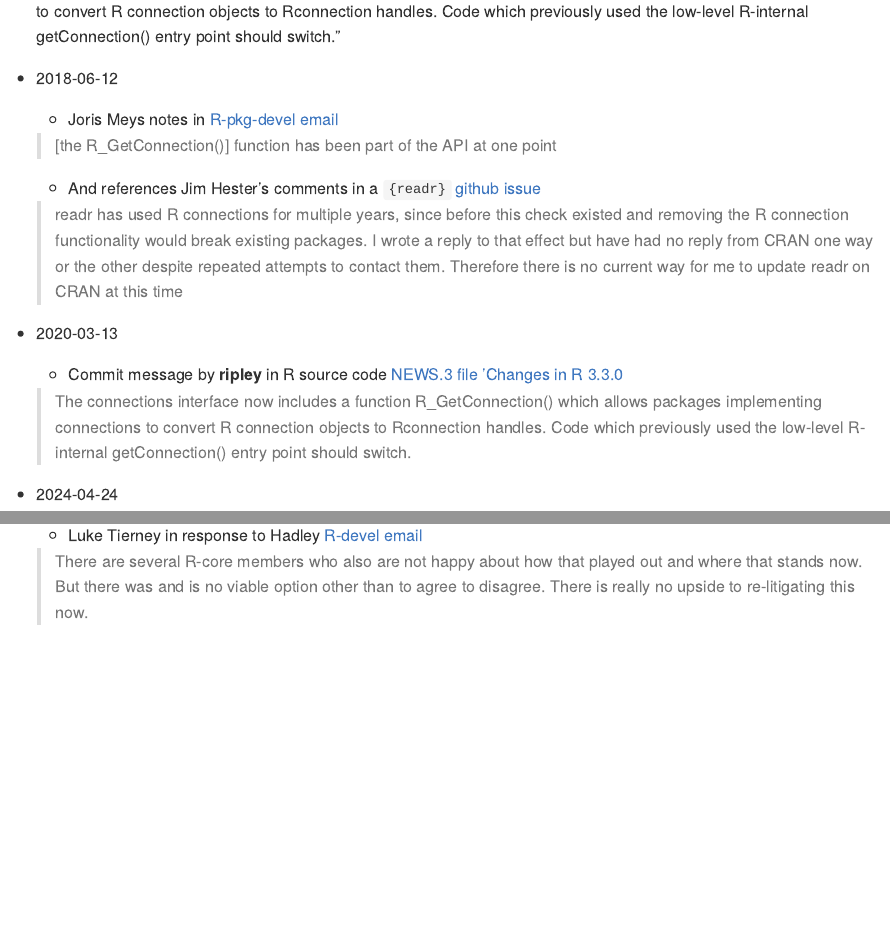
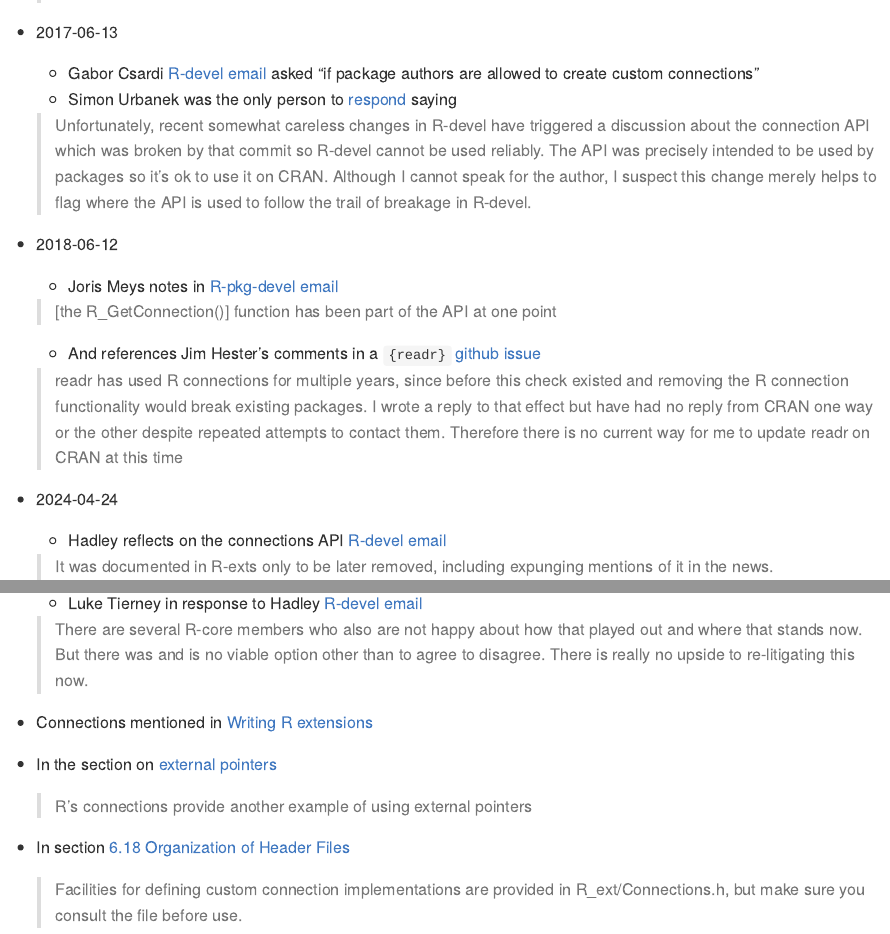
Before and after one commit to coolbutuseless/rconnection, an R Markdown document (README.Rmd): the page in a window 1100 px wide, from 10410 px down, and a second part further down, joined at a grey line. The pictures show the output file README.md that the author committed with the source, drawn offline in the style of GitHub; badge pictures from the web are left out.

Commit message:
update README: connections timeline [no ci]

```diff
--- a/README.Rmd
+++ b/README.Rmd
@@ -432,3 +428,0 @@ struct Rconn {
-    to convert R connection objects to Rconnection handles. Code
-    which previously used the low-level R-internal getConnection()
-    entry point should switch."
@@ -435,3 +436,16 @@ struct Rconn {
+    * Gabor Csardi [R-devel email](https://stat.ethz.ch/pipermail/r-devel/2017-June/074426.html) asked
+      "if package authors are allowed to create custom connections"
+    * Simon Urbanek was the only person to [respond](https://stat.ethz.ch/pipermail/r-devel/2017-June/074427.html)
+      saying
+
+    > Unfortunately, recent somewhat careless changes in R-devel have triggered
+    > a discussion about the connection API which was broken by that commit so
+    > R-devel cannot be used reliably. The API was precisely intended to be used
+    > by packages so it's ok to use it on CRAN. Although I cannot speak for the
+    > author, I suspect this change merely helps to flag where the API is used
+    > to follow the trail of breakage in R-devel.
+
+
 
 * 2018-06-12
     * Joris Meys notes in [R-pkg-devel email](https://stat.ethz.ch/pipermail/r-package-devel/2018q2/002811.html)
@@ -445,15 +459,6 @@ struct Rconn {
     > packages. I wrote a reply to that effect but have had no reply from
     > CRAN one way or the other despite repeated attempts to contact them.
     > Therefore there is no current way for me to update readr on CRAN at this time
-
-* 2020-03-13
-    * Commit message by **ripley** in R source code [NEWS.3 file 'Changes in R 3.3.0](https://github.com/wch/r-source/blob/ab9c4114cd774d359f6d4c3b4a69e7ba9d2864c8/doc/NEWS.3#L3612)
-
-    > The connections interface now includes a function
-    > R_GetConnection() which allows packages implementing connections
-    > to convert R connection objects to Rconnection handles. Code
-    > which previously used the low-level R-internal getConnection()
-    > entry point should switch.
 
 * 2024-04-24
     * Hadley reflects on the connections API [R-devel email](https://stat.ethz.ch/pipermail/r-devel/2024-April/083356.html)
@@ -469,3 +474,15 @@ struct Rconn {
     > that stands now. But there was and is no viable option other than to
     > agree to disagree. There is really no upside to re-litigating this
     > now.
+
+* Connections mentioned in [Writing R extensions](https://cran.r-project.org/doc/manuals/R-exts.html)
+
+* In the section on [external pointers](https://cran.r-project.org/doc/manuals/R-exts.html#External-pointers-and-weak-references)
+
+    > R’s connections provide another example of using external pointers
+
+* In section [6.18 Organization of Header Files](https://cran.r-project.org/doc/manuals/R-exts.html#Organization-of-header-files-1)
+
+    > Facilities for defining custom connection implementations are
+    > provided in R_ext/Connections.h, but make sure you consult the file
+    > before use.
```
Also changed, not shown: README.md, README.Rmd (30 more changed lines).
